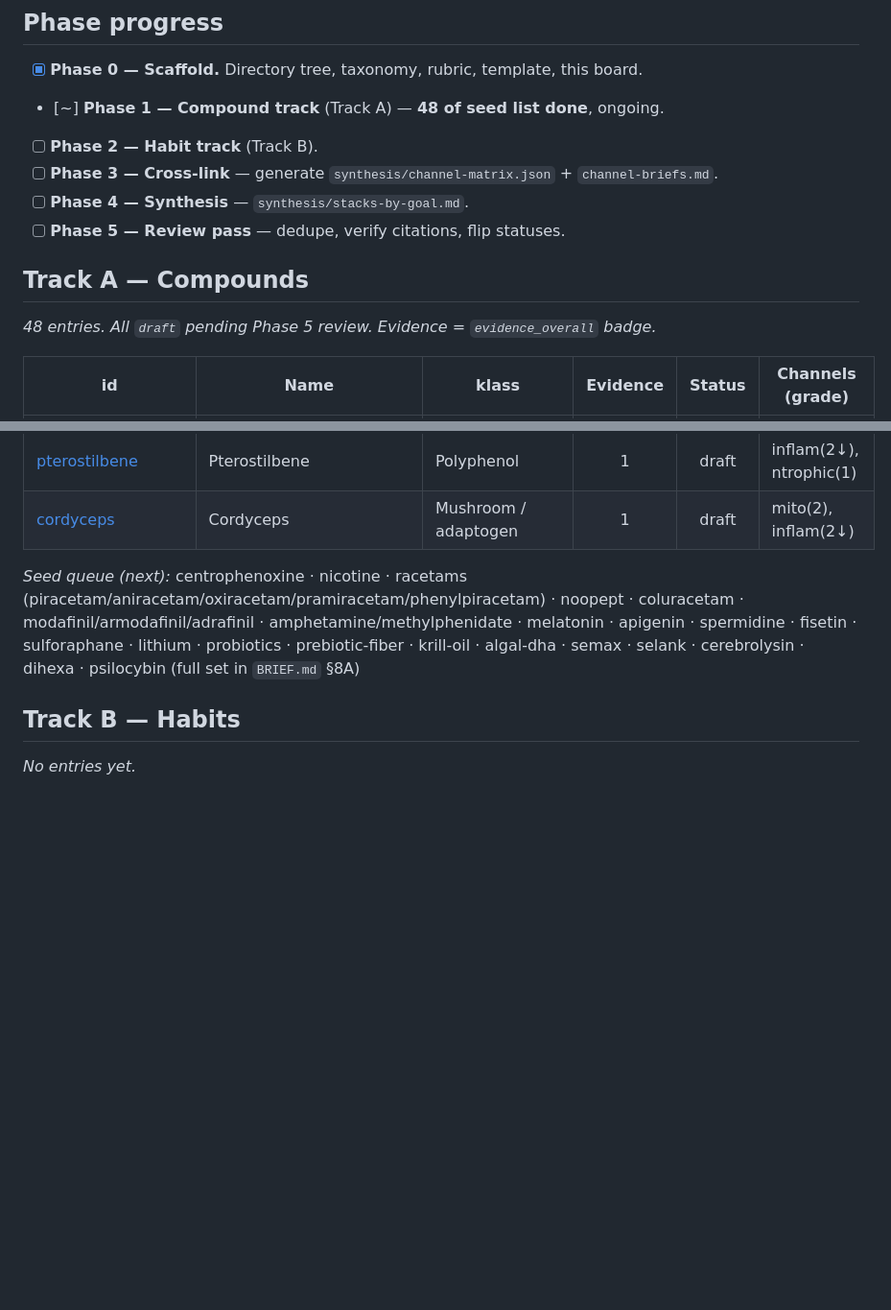
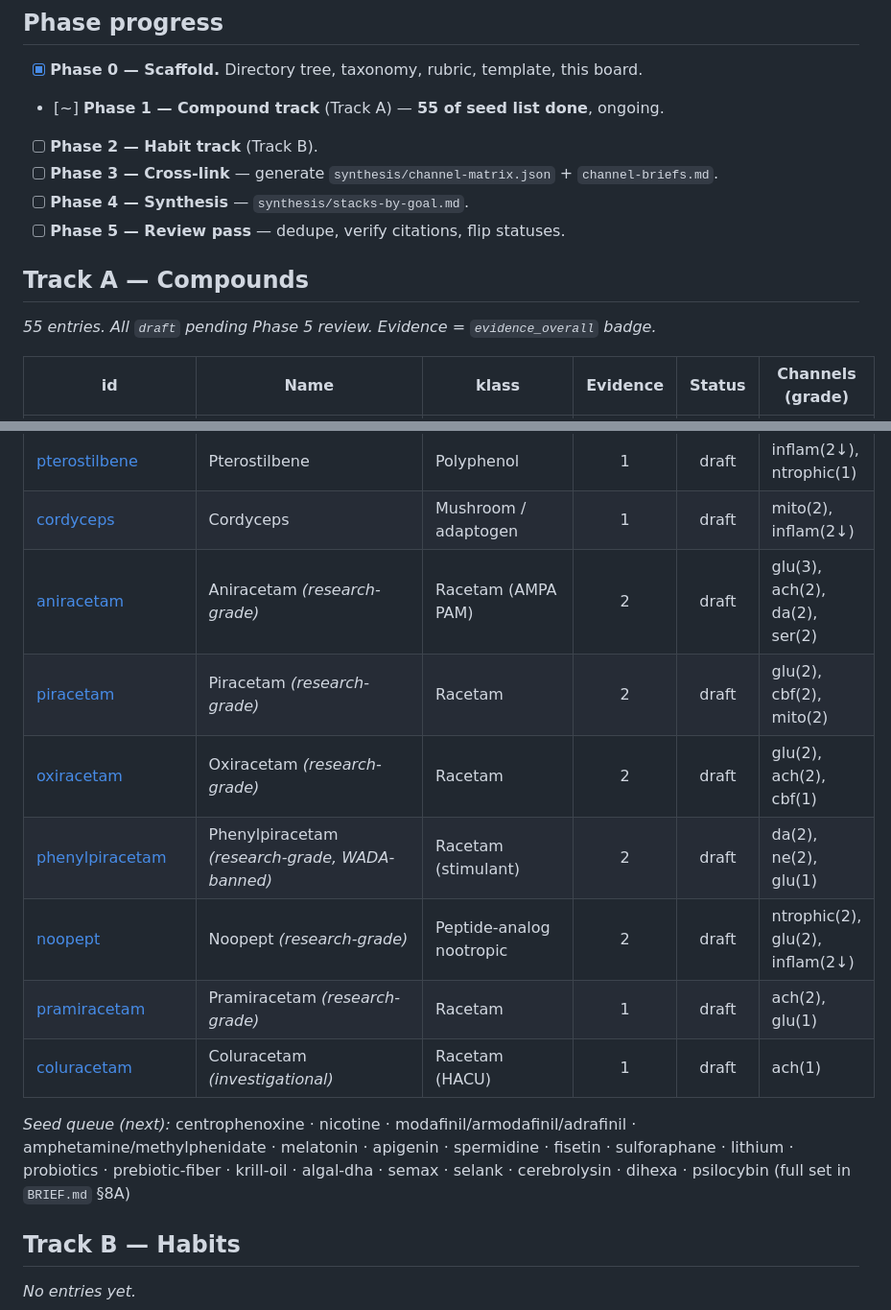
Before and after one commit to APavlov2/playground, a Markdown page: docs/brain-research/index.md, 2 parts joined by grey strips. Shown at 96% size. Drawn GitHub-style; blank space fills up the shorter version.

Commit message:
Phase 1: update index status board (55 compound entries)
Co-Authored-By: Claude Opus 4.8 (1M context) <noreply@anthropic.com>
Claude-Session: https://claude.ai/code/session_01JizuvoRApjjJ6R5NzVLxBm

```diff
--- a/docs/brain-research/index.md
+++ b/docs/brain-research/index.md
@@ -11,7 +11,7 @@ workflow, [`taxonomy.md`](./taxonomy.md) for the 12 neural channels, and
 ## Phase progress
 
 - [x] **Phase 0 — Scaffold.** Directory tree, taxonomy, rubric, template, this board.
-- [~] **Phase 1 — Compound track** (Track A) — **48 of seed list done**, ongoing.
+- [~] **Phase 1 — Compound track** (Track A) — **55 of seed list done**, ongoing.
 - [ ] **Phase 2 — Habit track** (Track B).
 - [ ] **Phase 3 — Cross-link** — generate `synthesis/channel-matrix.json` + `channel-briefs.md`.
 - [ ] **Phase 4 — Synthesis** — `synthesis/stacks-by-goal.md`.
@@ -19,7 +19,7 @@ workflow, [`taxonomy.md`](./taxonomy.md) for the 12 neural channels, and
 
 ## Track A — Compounds
 
-_48 entries. All `draft` pending Phase 5 review. Evidence = `evidence_overall` badge._
+_55 entries. All `draft` pending Phase 5 review. Evidence = `evidence_overall` badge._
 
 | id | Name | klass | Evidence | Status | Channels (grade) |
 |----|------|-------|:--------:|:------:|------------------|
@@ -71,11 +71,17 @@ _48 entries. All `draft` pending Phase 5 review. Evidence = `evidence_overall` b
 | [lecithin](./compounds/lecithin.md) | Lecithin / Phosphatidylcholine | Cholinergic (dietary) | 1 | draft | ach(1), ntrophic(1) |
 | [pterostilbene](./compounds/pterostilbene.md) | Pterostilbene | Polyphenol | 1 | draft | inflam(2↓), ntrophic(1) |
 | [cordyceps](./compounds/cordyceps.md) | Cordyceps | Mushroom / adaptogen | 1 | draft | mito(2), inflam(2↓) |
+| [aniracetam](./compounds/aniracetam.md) | Aniracetam *(research-grade)* | Racetam (AMPA PAM) | 2 | draft | glu(3), ach(2), da(2), ser(2) |
+| [piracetam](./compounds/piracetam.md) | Piracetam *(research-grade)* | Racetam | 2 | draft | glu(2), cbf(2), mito(2) |
+| [oxiracetam](./compounds/oxiracetam.md) | Oxiracetam *(research-grade)* | Racetam | 2 | draft | glu(2), ach(2), cbf(1) |
+| [phenylpiracetam](./compounds/phenylpiracetam.md) | Phenylpiracetam *(research-grade, WADA-banned)* | Racetam (stimulant) | 2 | draft | da(2), ne(2), glu(1) |
+| [noopept](./compounds/noopept.md) | Noopept *(research-grade)* | Peptide-analog nootropic | 2 | draft | ntrophic(2), glu(2), inflam(2↓) |
+| [pramiracetam](./compounds/pramiracetam.md) | Pramiracetam *(research-grade)* | Racetam | 1 | draft | ach(2), glu(1) |
+| [coluracetam](./compounds/coluracetam.md) | Coluracetam *(investigational)* | Racetam (HACU) | 1 | draft | ach(1) |
 
-_Seed queue (next):_ centrophenoxine · nicotine · racetams (piracetam/aniracetam/oxiracetam/pramiracetam/phenylpiracetam) ·
-noopept · coluracetam · modafinil/armodafinil/adrafinil · amphetamine/methylphenidate · melatonin · apigenin ·
-spermidine · fisetin · sulforaphane · lithium · probiotics · prebiotic-fiber · krill-oil · algal-dha ·
-semax · selank · cerebrolysin · dihexa · psilocybin (full set in `BRIEF.md` §8A)
+_Seed queue (next):_ centrophenoxine · nicotine · modafinil/armodafinil/adrafinil · amphetamine/methylphenidate ·
+melatonin · apigenin · spermidine · fisetin · sulforaphane · lithium · probiotics · prebiotic-fiber ·
+krill-oil · algal-dha · semax · selank · cerebrolysin · dihexa · psilocybin (full set in `BRIEF.md` §8A)
 
 ## Track B — Habits
 
```
